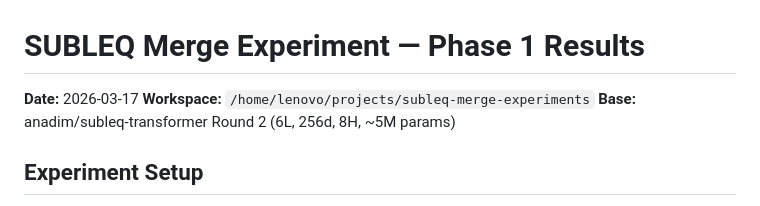
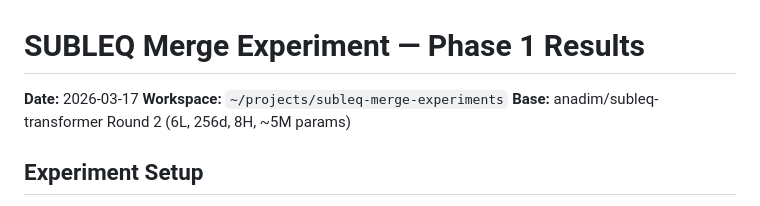
Before and after one commit to loveless2001/subleq-merge-experiments, a Markdown page: reports/analysis-260317-1351-subleq-merge-phase1-results.md, the part around the change. Drawn GitHub-style.

Commit message:
Update analysis-260317-1351-subleq-merge-phase1-results.md
fixed path

```diff
--- a/reports/analysis-260317-1351-subleq-merge-phase1-results.md
+++ b/reports/analysis-260317-1351-subleq-merge-phase1-results.md
@@ -1,7 +1,7 @@
 # SUBLEQ Merge Experiment — Phase 1 Results
 
 **Date:** 2026-03-17
-**Workspace:** `/home/lenovo/projects/subleq-merge-experiments`
+**Workspace:** `~/projects/subleq-merge-experiments`
 **Base:** anadim/subleq-transformer Round 2 (6L, 256d, 8H, ~5M params)
 
 ## Experiment Setup
```
